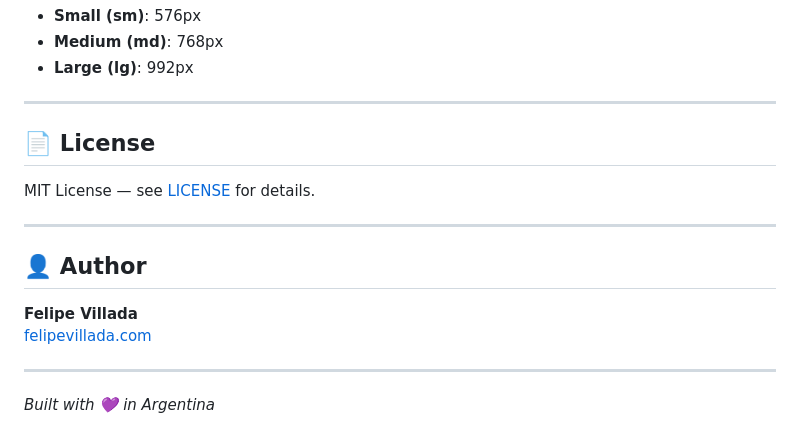
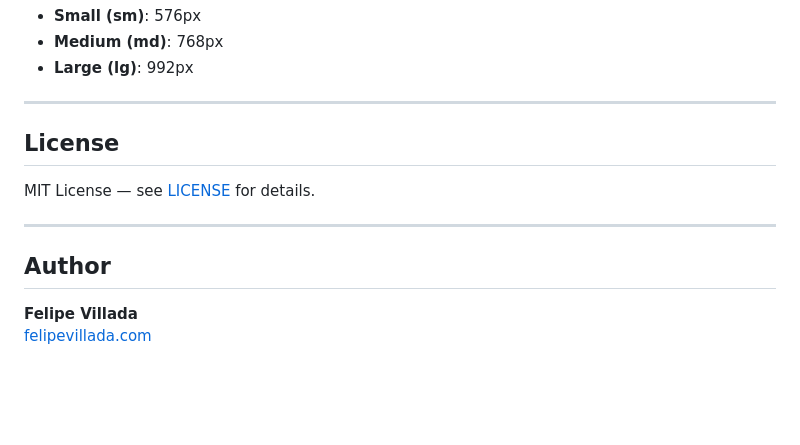
Before and after one commit to Gron28/Tan-Bonitos, a Markdown page: README.md, the part around one of its changes. GitHub-like rendering; blank space fills up the shorter version.

```diff
--- a/README.md
+++ b/README.md
@@ -108,17 +108,13 @@ npm run sass:dev
 
 ---
 
-## 📄 License
+## License
 
 MIT License — see [LICENSE](LICENSE) for details.
 
 ---
 
-## 👤 Author
+## Author
 
 **Felipe Villada**
 [felipevillada.com](https://www.felipevillada.com)
-
----
-
-*Built with 💜 in Argentina*
```
Also changed, not shown: other parts of README.md (+6 -6 lines).
